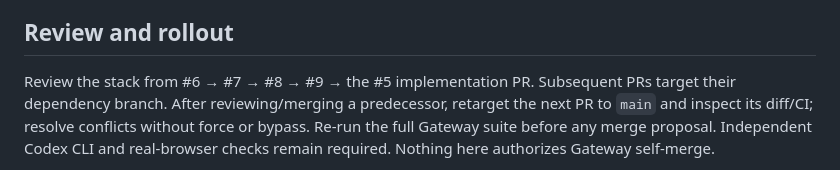
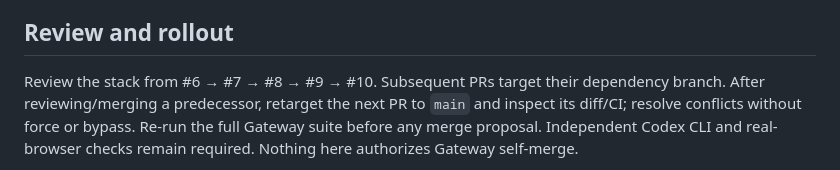
Before and after one commit to YesungJang/project-agent-gateway, a Markdown page: docs/dashboard-operations.md, the part around the change. GitHub-like rendering.

```diff
--- a/docs/dashboard-operations.md
+++ b/docs/dashboard-operations.md
@@ -91,7 +91,7 @@ normal. Task/run history and current worker health are separate.
 
 ## Review and rollout
 
-Review the stack from #6 → #7 → #8 → #9 → the #5 implementation PR. Subsequent PRs
+Review the stack from #6 → #7 → #8 → #9 → #10. Subsequent PRs
 target their dependency branch. After reviewing/merging a predecessor, retarget the
 next PR to `main` and inspect its diff/CI; resolve conflicts without force or bypass.
 Re-run the full Gateway suite before any merge proposal. Independent Codex CLI and
```
Also changed, not shown: docs/DASHBOARD_CHECKPOINT.md (+10 -0 lines), docs/dashboard-macos-review-20261010.md (added, +99 -0 lines).
